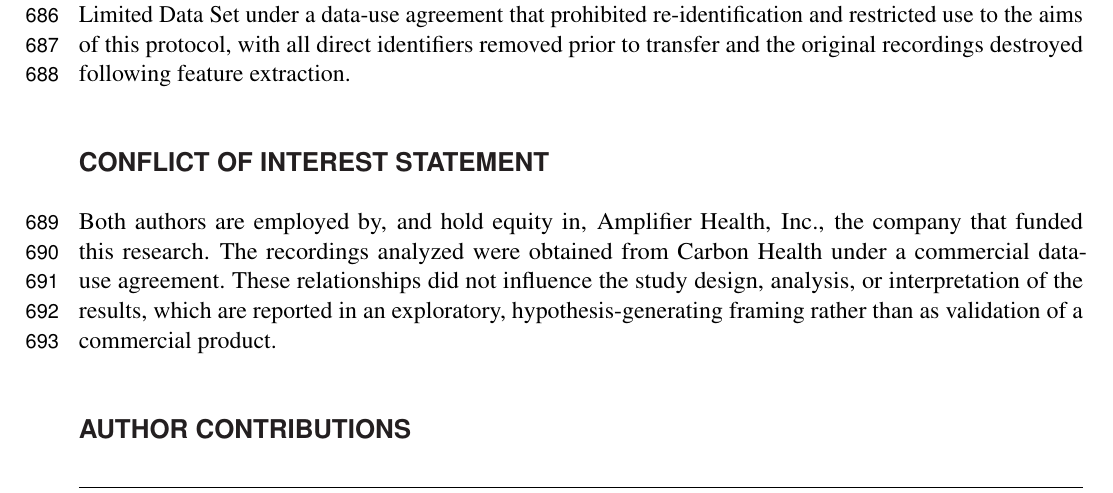
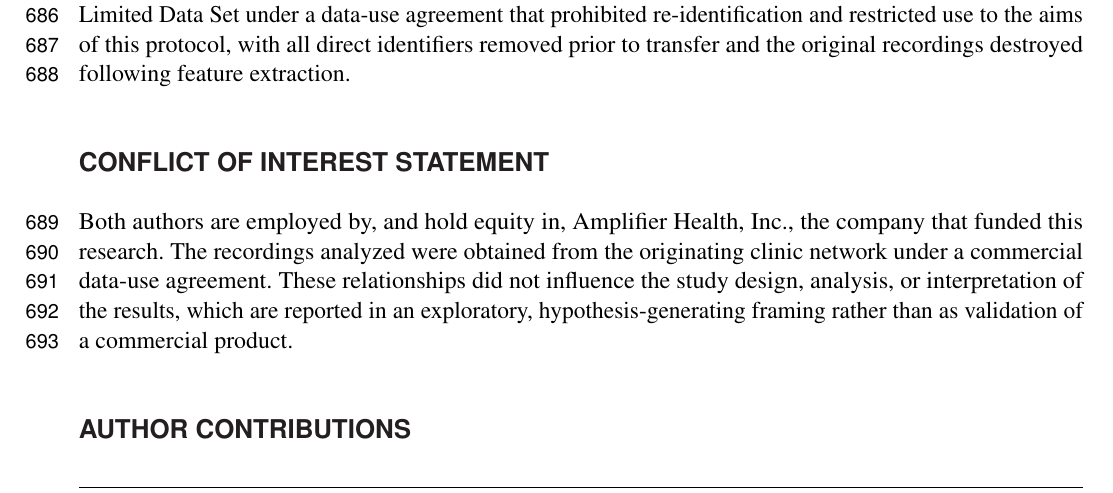
Before and after one commit to vjsravi/frontiers-2026-paper, a LaTeX document (frontiers.tex): part of page 17 of 24, cut so that both start at the same text. Compiled offline with pdfLaTeX.

Commit message:
anonymize data partner in COI ("originating clinic network")
Remove the only remaining named reference to the data partner; use the
same "originating clinic network" phrasing used throughout the rest of
the manuscript. The data partner is not to be named anywhere.

Co-Authored-By: Claude Opus 4.8 (1M context) <noreply@anthropic.com>

```diff
--- a/frontiers.tex
+++ b/frontiers.tex
@@ -361,7 +361,7 @@ This study was reviewed by Pearl IRB (Indianapolis, IN, USA) and determined to b
 \section*{Conflict of Interest Statement}
 %All financial, commercial or other relationships that might be perceived by the academic community as representing a potential conflict of interest must be disclosed. If no such relationship exists, authors will be asked to confirm the following statement:
 
-Both authors are employed by, and hold equity in, Amplifier Health, Inc., the company that funded this research. The recordings analyzed were obtained from Carbon Health under a commercial data-use agreement. These relationships did not influence the study design, analysis, or interpretation of the results, which are reported in an exploratory, hypothesis-generating framing rather than as validation of a commercial product.
+Both authors are employed by, and hold equity in, Amplifier Health, Inc., the company that funded this research. The recordings analyzed were obtained from the originating clinic network under a commercial data-use agreement. These relationships did not influence the study design, analysis, or interpretation of the results, which are reported in an exploratory, hypothesis-generating framing rather than as validation of a commercial product.
 
 \section*{Author Contributions}
 
```
